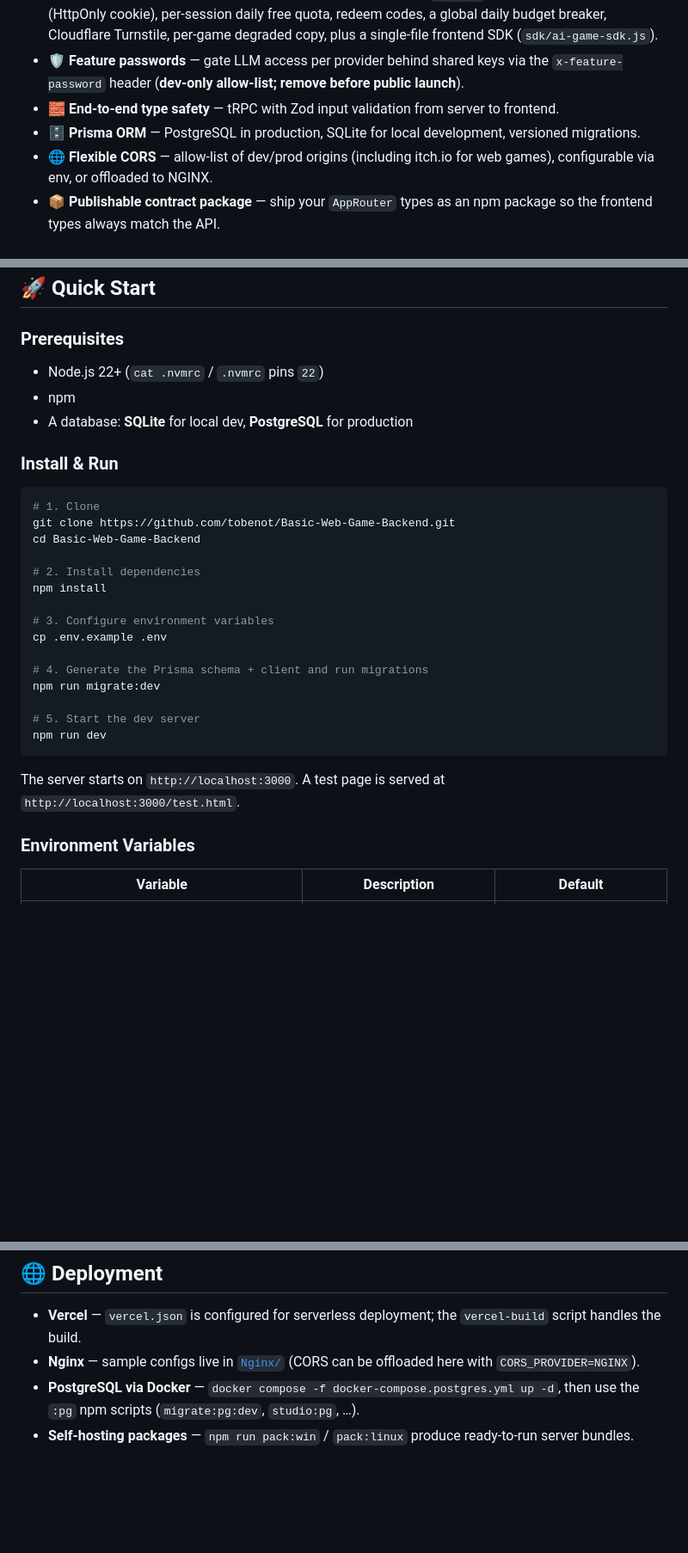
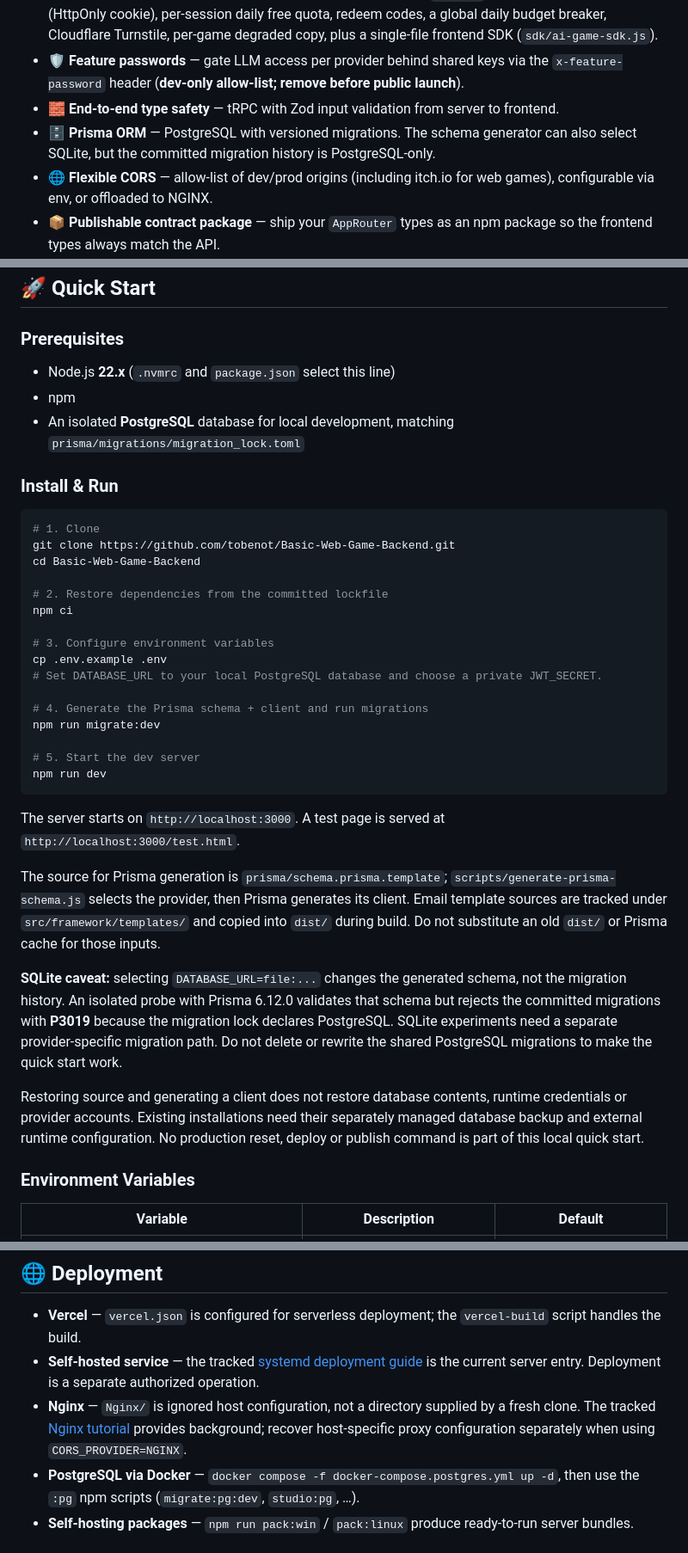
Before and after one commit to tobenot/Basic-Web-Game-Backend, a Markdown page: README.md, 3 parts joined by grey strips. Shown at 86% size. Drawn GitHub-style; blank space fills up the shorter version.

Commit message:
docs: clarify cold-start inputs and runtime recovery boundaries
Co-authored-by: Hermes Agent <hermes@nousresearch.com>

````diff
--- a/README.md
+++ b/README.md
@@ -39,7 +39,7 @@ A modern, type-safe backend for web games — authentication, an OpenAI-compatib
 - 🎮 **AI game suite (anonymous quota)** — multi-game config via `game_id`, anonymous sessions (HttpOnly cookie), per-session daily free quota, redeem codes, a global daily budget breaker, Cloudflare Turnstile, per-game degraded copy, plus a single-file frontend SDK (`sdk/ai-game-sdk.js`).
 - 🛡 **Feature passwords** — gate LLM access per provider behind shared keys via the `x-feature-password` header (**dev-only allow-list; remove before public launch**).
 - 🧱 **End-to-end type safety** — tRPC with Zod input validation from server to frontend.
-- 🗄 **Prisma ORM** — PostgreSQL in production, SQLite for local development, versioned migrations.
+- 🗄 **Prisma ORM** — PostgreSQL with versioned migrations. The schema generator can also select SQLite, but the committed migration history is PostgreSQL-only.
 - 🌐 **Flexible CORS** — allow-list of dev/prod origins (including itch.io for web games), configurable via env, or offloaded to NGINX.
 - 📦 **Publishable contract package** — ship your `AppRouter` types as an npm package so the frontend types always match the API.
 - ☁️ **Deployment-ready** — Vercel config, Docker Compose for Postgres, and pre-packaged Windows/Linux builds.
@@ -61,9 +61,9 @@ A modern, type-safe backend for web games — authentication, an OpenAI-compatib
 
 ### Prerequisites
 
-- Node.js 22+ (`cat .nvmrc` / `.nvmrc` pins `22`)
+- Node.js **22.x** (`.nvmrc` and `package.json` select this line)
 - npm
-- A database: **SQLite** for local dev, **PostgreSQL** for production
+- An isolated **PostgreSQL** database for local development, matching `prisma/migrations/migration_lock.toml`
 
 ### Install & Run
 
@@ -72,11 +72,12 @@ A modern, type-safe backend for web games — authentication, an OpenAI-compatib
 git clone https://github.com/tobenot/Basic-Web-Game-Backend.git
 cd Basic-Web-Game-Backend
 
-# 2. Install dependencies
-npm install
+# 2. Restore dependencies from the committed lockfile
+npm ci
 
 # 3. Configure environment variables
 cp .env.example .env
+# Set DATABASE_URL to your local PostgreSQL database and choose a private JWT_SECRET.
 
 # 4. Generate the Prisma schema + client and run migrations
 npm run migrate:dev
@@ -86,6 +87,12 @@ npm run dev
 ```
 
 The server starts on `http://localhost:3000`. A test page is served at `http://localhost:3000/test.html`.
+
+The source for Prisma generation is `prisma/schema.prisma.template`; `scripts/generate-prisma-schema.js` selects the provider, then Prisma generates its client. Email template sources are tracked under `src/framework/templates/` and copied into `dist/` during build. Do not substitute an old `dist/` or Prisma cache for those inputs.
+
+**SQLite caveat:** selecting `DATABASE_URL=file:...` changes the generated schema, not the migration history. An isolated probe with Prisma 6.12.0 validates that schema but rejects the committed migrations with **P3019** because the migration lock declares PostgreSQL. SQLite experiments need a separate provider-specific migration path. Do not delete or rewrite the shared PostgreSQL migrations to make the quick start work.
+
+Restoring source and generating a client does not restore database contents, runtime credentials or provider accounts. Existing installations need their separately managed database backup and external runtime configuration. No production reset, deploy or publish command is part of this local quick start.
 
 ### Environment Variables
 
@@ -219,7 +226,8 @@ npm run publish   # npm publish --access public --registry=https://registry.npmj
 ## 🌐 Deployment
 
 - **Vercel** — `vercel.json` is configured for serverless deployment; the `vercel-build` script handles the build.
-- **Nginx** — sample configs live in [`Nginx/`](Nginx) (CORS can be offloaded here with `CORS_PROVIDER=NGINX`).
+- **Self-hosted service** — the tracked [systemd deployment guide](deploy/systemd/README.md) is the current server entry. Deployment is a separate authorized operation.
+- **Nginx** — `Nginx/` is ignored host configuration, not a directory supplied by a fresh clone. The tracked [Nginx tutorial](docx/tutorial/42_nginx_config.md) provides background; recover host-specific proxy configuration separately when using `CORS_PROVIDER=NGINX`.
 - **PostgreSQL via Docker** — `docker compose -f docker-compose.postgres.yml up -d`, then use the `:pg` npm scripts (`migrate:pg:dev`, `studio:pg`, …).
 - **Self-hosting packages** — `npm run pack:win` / `pack:linux` produce ready-to-run server bundles.
 
````
Also changed, not shown: CONTRIBUTING.md (+6 -5 lines), README.zh-CN.md (+14 -6 lines).
